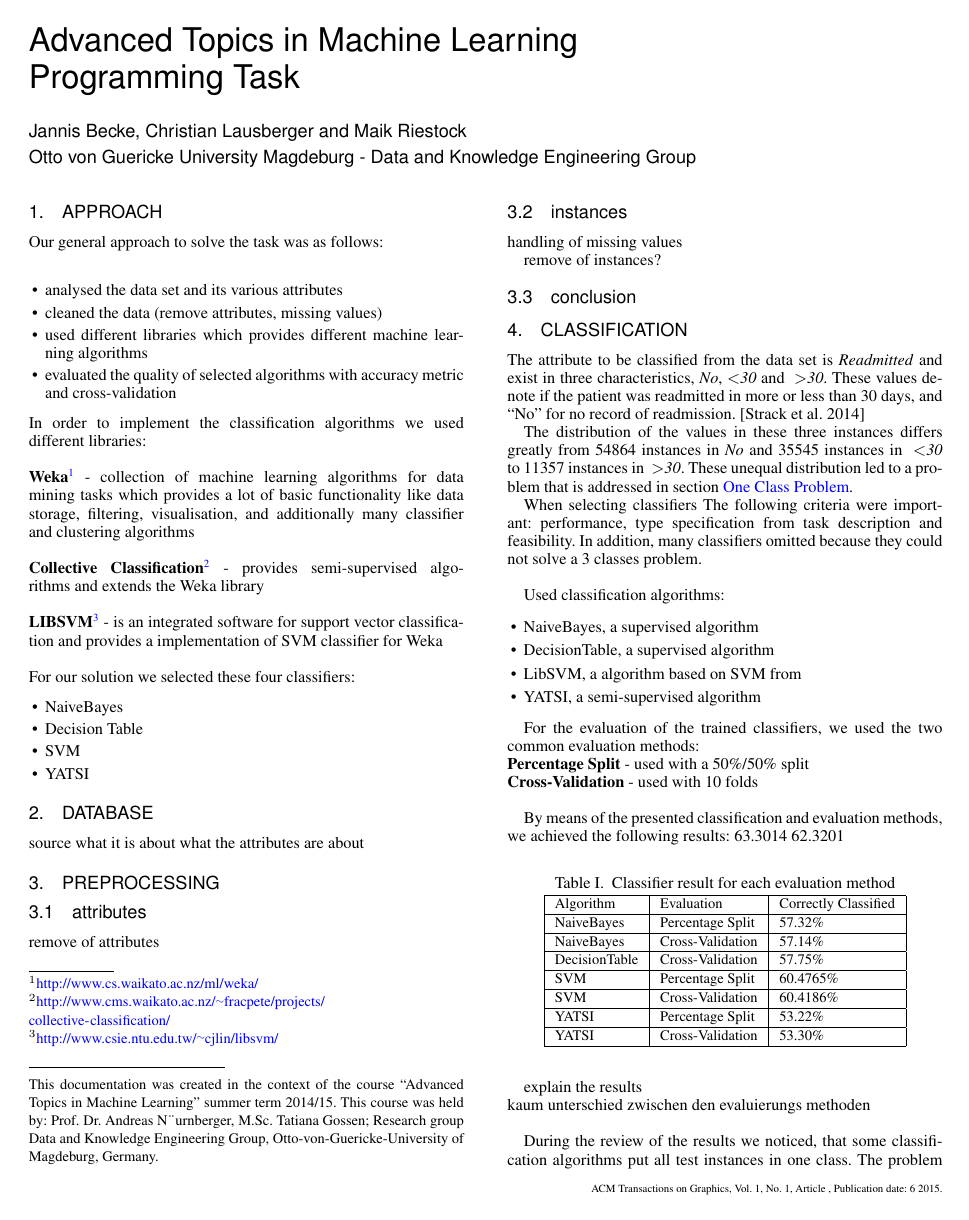
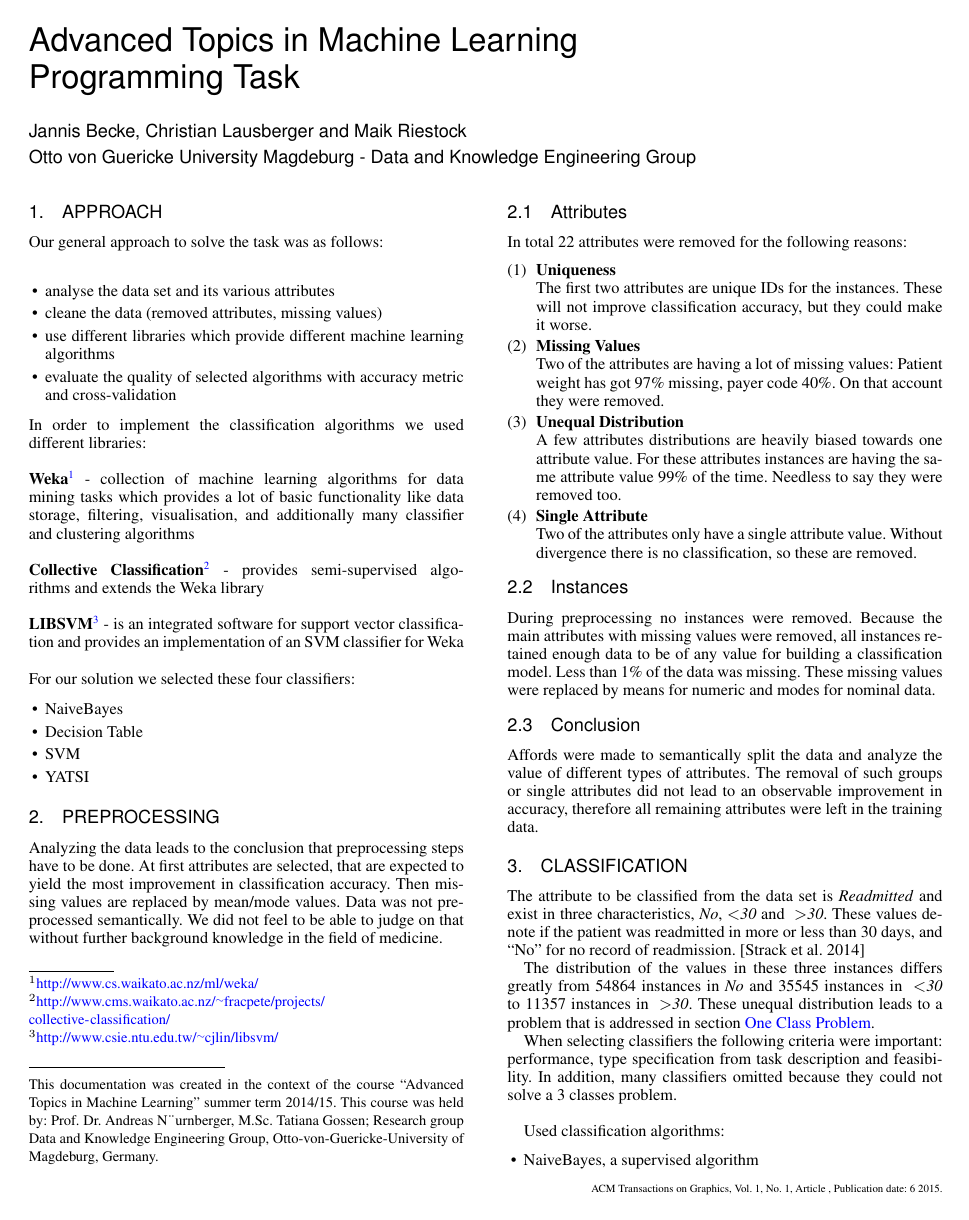
Before and after one commit to querquer/ATMLProgramming, a LaTeX paper (documentation/ATML_docu.tex, which reads documentation/chapters/approach.tex, documentation/chapters/classification.tex, documentation/chapters/preprocessing.tex): page 1 of 2 before the commit and page 1 of 3 after it. Compiled offline with pdfLaTeX.

Commit message:
add documentation for preprocessing, analysation and conclusion. spell-check, wording changes and grammar improvements. compile results.

```diff
--- a/documentation/chapters/approach.tex
+++ b/documentation/chapters/approach.tex
@@ -5,10 +5,10 @@
 Our general approach to solve the task was as follows:
 \\
 \begin{itemize}
-	\item[\textbullet] analysed the data set and its various attributes
-	\item[\textbullet] cleaned the data (remove attributes, missing values)
-	\item[\textbullet] used different libraries which provides different machine learning algorithms
-	\item[\textbullet] evaluated the quality of selected algorithms with accuracy metric and cross-validation
+	\item[\textbullet] analyse the data set and its various attributes
+	\item[\textbullet] cleane the data (removed attributes, missing values)
+	\item[\textbullet] use different libraries which provide different machine learning algorithms
+	\item[\textbullet] evaluate the quality of selected algorithms with accuracy metric and cross-validation
 \end{itemize}
 In order to implement the classification algorithms we used different libraries: \\
 \\
@@ -19,7 +19,7 @@ collection of machine learning algorithms for data mining tasks which provides a
 provides semi-supervised algorithms and extends the Weka library \\
 \\
 \textbf{LIBSVM}\footnote{\url{http://www.csie.ntu.edu.tw/~cjlin/libsvm/}} -
-is an integrated software for support vector classification and provides a implementation of SVM classifier for Weka \\
+is an integrated software for support vector classification and provides an implementation of an SVM classifier for Weka \\
 \\
 For our solution we selected these four classifiers:
 \begin{itemize}
--- a/documentation/chapters/classification.tex
+++ b/documentation/chapters/classification.tex
@@ -3,9 +3,9 @@
 
 The attribute to be classified from the data set is \textit{Readmitted} and exist in three characteristics, \textit{No},\textit{ \textless 30} and \textit{ \textgreater 30}. These values denote if the patient was readmitted in more or less than 30 days, and “No” for no record of readmission. \cite{OlmoMedicos}
 
-The distribution of the values in these three instances differs greatly from 54864 instances in \textit{No} and 35545 instances in \textit{ \textless 30} to 11357 instances in \textit{ \textgreater 30}. These unequal distribution led to a problem that is addressed in section \nameref{ocp}.
+The distribution of the values in these three instances differs greatly from 54864 instances in \textit{No} and 35545 instances in \textit{ \textless 30} to 11357 instances in \textit{ \textgreater 30}. These unequal distribution leads to a problem that is addressed in section \nameref{ocp}.
 
-When selecting classifiers The following criteria were important: performance, type specification from task description and feasibility.
+When selecting classifiers the following criteria were important: performance, type specification from task description and feasibility.
 In addition, many classifiers omitted because they could not solve a 3 classes problem.
 \\
 
@@ -13,13 +13,13 @@ Used classification algorithms:
 \begin{itemize}
 	\item[\textbullet] NaiveBayes, a supervised algorithm
 	\item[\textbullet] DecisionTable, a supervised algorithm
-	\item[\textbullet] LibSVM, a algorithm based on SVM from
+	\item[\textbullet] LibSVM, a algorithm based on SVMs
 	\item[\textbullet] YATSI, a semi-supervised algorithm
 \end{itemize}
 
 
 
-For the evaluation of the trained classifiers, we used the two common evaluation methods:\\
+For the evaluation of the trained classifiers, we used two common evaluation methods:\\
 \textbf{Percentage Split} - used with a 50\%/50\% split\\
 \textbf{Cross-Validation} - used with 10 folds\\
 
@@ -41,8 +41,4 @@ By means of the presented classification and evaluation methods, we achieved the
 \end{tabular}}
 \label{table:resultsClassifiers}
 \end{table}
-63.3014 %
-62.3201 %
 
-explain the results\\
-kaum unterschied zwischen den evaluierungs methoden\\
@@ -49,4 +50,3 @@ kaum unterschied zwischen den evaluierungs methoden\\
 
 
 
-During the review of the results we noticed, that some classification algorithms put all test instances in one class. The problem arises from it that the number of instances between the classes varies greatly. To counteract this problem, we tried two approaches presented in section \nameref{ocp}.
--- a/documentation/chapters/preprocessing.tex
+++ b/documentation/chapters/preprocessing.tex
@@ -1,16 +1,44 @@
 \section{Preprocessing}
 
+Analyzing the data leads to the conclusion that preprocessing steps have to be done. At first attributes are selected,
+ that are expected to yield the most improvement in classification accuracy. Then missing values are replaced by
+ mean/mode values. Data was not preprocessed semantically. We did not feel to be able to judge on that without further
+ background knowledge in the field of medicine.
+\subsection{Attributes}
 
-\subsection{attributes}
+In total 22 attributes were removed for the following reasons:
 
-remove of attributes
+\begin{enumerate}
+\item \textbf{Uniqueness}
+
+The first two attributes are unique IDs for the instances. These will not improve classification accuracy, but they
+could make it worse.
+
+\item \textbf{Missing Values}
+
+Two of the attributes are having a lot of missing values: Patient weight has got 97\% missing, payer code 40\%. On that
+account they were removed.
+
+\item \textbf{Unequal Distribution}
+
+A few attributes distributions are heavily biased towards one attribute value. For these attributes instances are having
+the same attribute value 99\% of the time. Needless to say they were removed too.
+
+\item \textbf{Single Attribute}
+
+Two of the attributes only have a single attribute value. Without divergence there is no classification, so these are
+removed.
+\end{enumerate}
+
+\subsection{Instances}
+
+During preprocessing no instances were removed. Because the main attributes with missing values were removed, all
+instances retained enough data to be of any value for building a classification model. Less than 1\% of the data was
+missing. These missing values were replaced by means for numeric and modes for nominal data.
 
 
-\subsection{instances}
+\subsection{Conclusion}
 
-handling of missing values
-
-remove of instances?
-
-
-\subsection{conclusion}
+Affords were made to semantically split the data and analyze the value of different types of attributes. The removal of
+such groups or single attributes did not lead to an observable improvement in accuracy, therefore all remaining
+attributes were left in the training data.
```
Also changed, not shown: documentation/ATML_docu.tex (+0 -1 lines), documentation/chapters/additional.tex (+15 -8 lines), documentation/chapters/conclusion.tex (+11 -0 lines), documentation/chapters/program_execution.tex (+1 -1 lines), documentation/ATML_docu.pdf, documentation/chapters/classification.tex (8 more changed lines).
